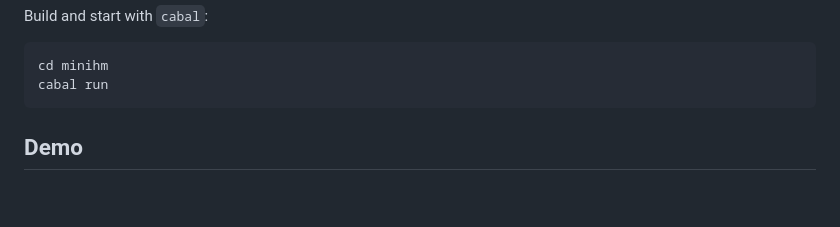
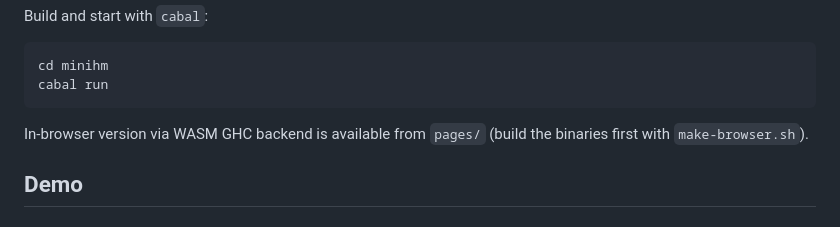
Before and after one commit to exaexa/minihm, a Markdown page: README.md, the part around the change. Drawn GitHub-style; blank space fills up the shorter version.

Commit message:
make a note about the browser version

````diff
--- a/README.md
+++ b/README.md
@@ -13,6 +13,9 @@ Build and start with `cabal`:
 cd minihm
 cabal run
 ```
+
+In-browser version via WASM GHC backend is available from `pages/` (build the
+binaries first with `make-browser.sh`).
 
 ## Demo
 
````
